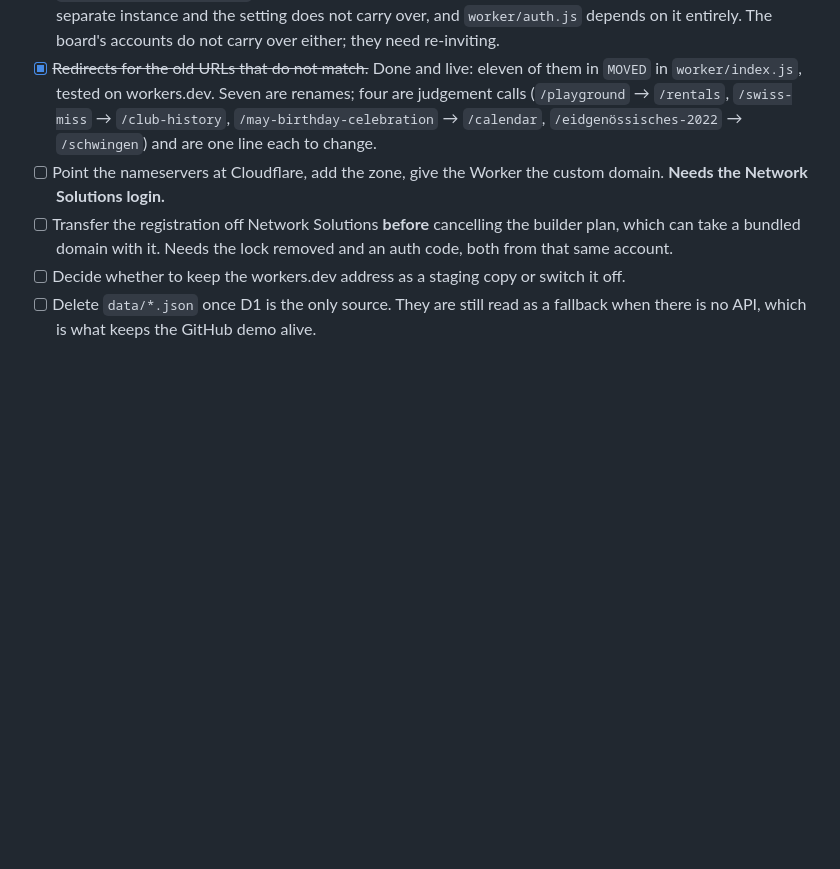
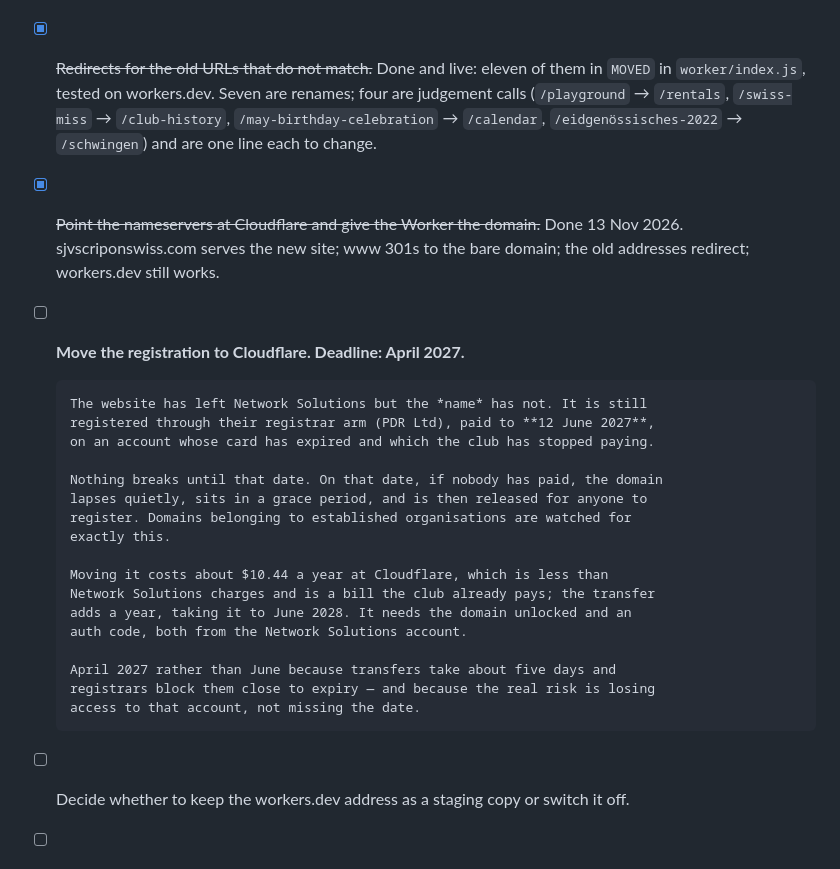
Before and after one commit to scenicprints/sjvsc-website, a Markdown page: TODO.md, the part around the change. Drawn GitHub-style; blank space fills up the shorter version.

Commit message:
The domain is live; the name still is not ours
The cutover is done and recorded. What is not done is the
registration: sjvscriponswiss.com is still held through Network
Solutions, paid to 12 June 2027, on an account with an expired card
that the club has stopped paying.

Nothing breaks until that date, and then it breaks quietly -- a lapse,
a grace period, and the name is released to whoever is watching. So
the note carries a deadline of April 2027 rather than June: transfers
take about five days and are blocked near expiry, and the thing most
likely to go wrong is losing access to the account the auth code comes
from.

Co-Authored-By: Claude Opus 5 <noreply@anthropic.com>

```diff
--- a/TODO.md
+++ b/TODO.md
@@ -58,11 +58,29 @@ step whose only purpose is to make cancelling the builder plan safe.
       renames; four are judgement calls (`/playground` → `/rentals`,
       `/swiss-miss` → `/club-history`, `/may-birthday-celebration` → `/calendar`,
       `/eidgenössisches-2022` → `/schwingen`) and are one line each to change.
-- [ ] Point the nameservers at Cloudflare, add the zone, give the Worker the custom
-      domain. **Needs the Network Solutions login.**
-- [ ] Transfer the registration off Network Solutions **before** cancelling the
-      builder plan, which can take a bundled domain with it. Needs the lock removed
-      and an auth code, both from that same account.
+- [x] ~~Point the nameservers at Cloudflare and give the Worker the domain.~~ Done
+      13 Nov 2026. sjvscriponswiss.com serves the new site; www 301s to the bare
+      domain; the old addresses redirect; workers.dev still works.
+
+- [ ] **Move the registration to Cloudflare. Deadline: April 2027.**
+
+      The website has left Network Solutions but the *name* has not. It is still
+      registered through their registrar arm (PDR Ltd), paid to **12 June 2027**,
+      on an account whose card has expired and which the club has stopped paying.
+
+      Nothing breaks until that date. On that date, if nobody has paid, the domain
+      lapses quietly, sits in a grace period, and is then released for anyone to
+      register. Domains belonging to established organisations are watched for
+      exactly this.
+
+      Moving it costs about $10.44 a year at Cloudflare, which is less than
+      Network Solutions charges and is a bill the club already pays; the transfer
+      adds a year, taking it to June 2028. It needs the domain unlocked and an
+      auth code, both from the Network Solutions account.
+
+      April 2027 rather than June because transfers take about five days and
+      registrars block them close to expiry — and because the real risk is losing
+      access to that account, not missing the date.
 - [ ] Decide whether to keep the workers.dev address as a staging copy or switch it off.
 - [ ] Delete `data/*.json` once D1 is the only source. They are still read as a
       fallback when there is no API, which is what keeps the GitHub demo alive.
```
